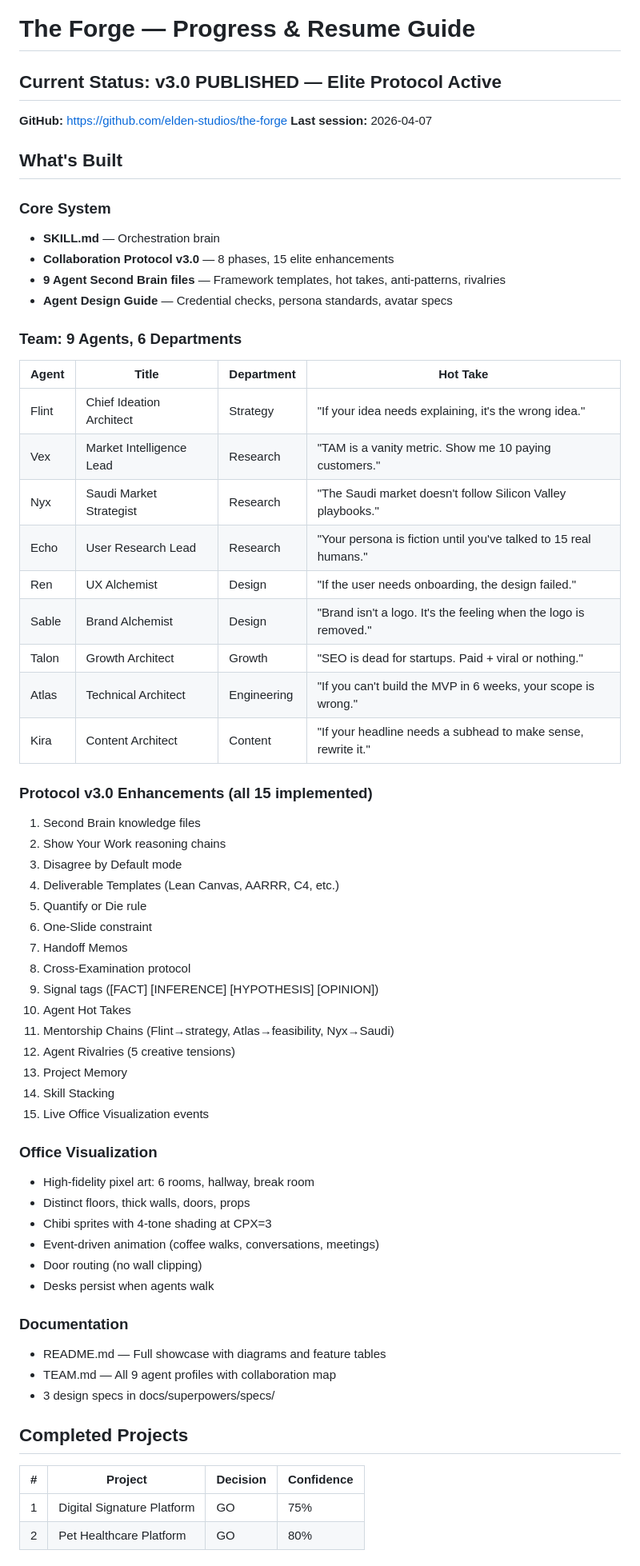
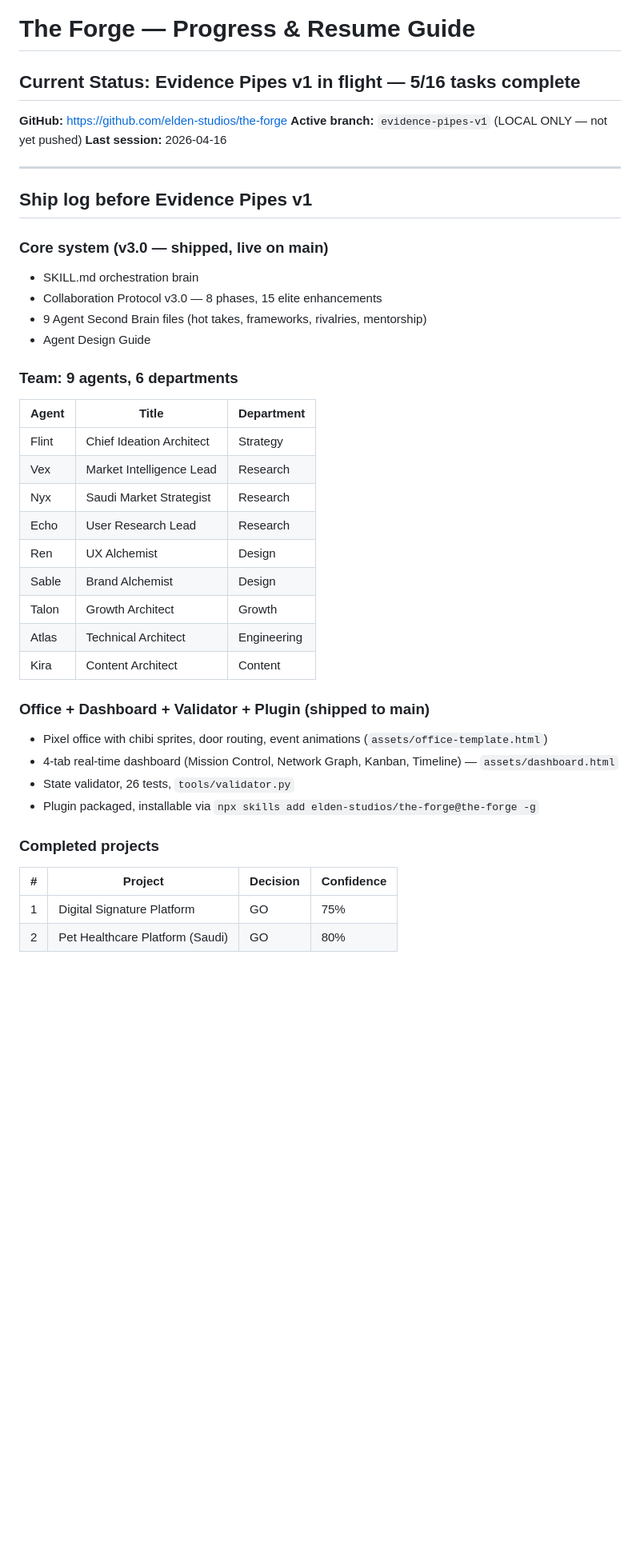
Before and after one commit to elden-studios/the-forge, a Markdown page: PLAN.md, the part around one of its changes. Shown at 80% size. GitHub-like rendering; blank space fills up the shorter version.

```diff
--- a/PLAN.md
+++ b/PLAN.md
@@ -1,64 +1,43 @@
 # The Forge — Progress & Resume Guide
 
-## Current Status: v3.0 PUBLISHED — Elite Protocol Active
+## Current Status: Evidence Pipes v1 in flight — 5/16 tasks complete
 
 **GitHub:** https://github.com/elden-studios/the-forge
-**Last session:** 2026-04-07
+**Active branch:** `evidence-pipes-v1` (LOCAL ONLY — not yet pushed)
+**Last session:** 2026-04-16
 
-## What's Built
+---
 
-### Core System
-- **SKILL.md** — Orchestration brain
-- **Collaboration Protocol v3.0** — 8 phases, 15 elite enhancements
-- **9 Agent Second Brain files** — Framework templates, hot takes, anti-patterns, rivalries
-- **Agent Design Guide** — Credential checks, persona standards, avatar specs
+## Ship log before Evidence Pipes v1
 
-### Team: 9 Agents, 6 Departments
-| Agent | Title | Department | Hot Take |
-|-------|-------|------------|----------|
-| Flint | Chief Ideation Architect | Strategy | "If your idea needs explaining, it's the wrong idea." |
-| Vex | Market Intelligence Lead | Research | "TAM is a vanity metric. Show me 10 paying customers." |
-| Nyx | Saudi Market Strategist | Research | "The Saudi market doesn't follow Silicon Valley playbooks." |
-| Echo | User Research Lead | Research | "Your persona is fiction until you've talked to 15 real humans." |
-| Ren | UX Alchemist | Design | "If the user needs onboarding, the design failed." |
-| Sable | Brand Alchemist | Design | "Brand isn't a logo. It's the feeling when the logo is removed." |
-| Talon | Growth Architect | Growth | "SEO is dead for startups. Paid + viral or nothing." |
-| Atlas | Technical Architect | Engineering | "If you can't build the MVP in 6 weeks, your scope is wrong." |
-| Kira | Content Architect | Content | "If your headline needs a subhead to make sense, rewrite it." |
+### Core system (v3.0 — shipped, live on main)
+- SKILL.md orchestration brain
+- Collaboration Protocol v3.0 — 8 phases, 15 elite enhancements
+- 9 Agent Second Brain files (hot takes, frameworks, rivalries, mentorship)
+- Agent Design Guide
 
-### Protocol v3.0 Enhancements (all 15 implemented)
-1. Second Brain knowledge files
-2. Show Your Work reasoning chains
-3. Disagree by Default mode
-4. Deliverable Templates (Lean Canvas, AARRR, C4, etc.)
-5. Quantify or Die rule
-6. One-Slide constraint
-7. Handoff Memos
-8. Cross-Examination protocol
-9. Signal tags ([FACT] [INFERENCE] [HYPOTHESIS] [OPINION])
-10. Agent Hot Takes
-11. Mentorship Chains (Flint→strategy, Atlas→feasibility, Nyx→Saudi)
-12. Agent Rivalries (5 creative tensions)
-13. Project Memory
-14. Skill Stacking
-15. Live Office Visualization events
+### Team: 9 agents, 6 departments
+| Agent | Title | Department |
+|-------|-------|------------|
+| Flint | Chief Ideation Architect | Strategy |
+| Vex | Market Intelligence Lead | Research |
+| Nyx | Saudi Market Strategist | Research |
+| Echo | User Research Lead | Research |
+| Ren | UX Alchemist | Design |
+| Sable | Brand Alchemist | Design |
+| Talon | Growth Architect | Growth |
+| Atlas | Technical Architect | Engineering |
+| Kira | Content Architect | Content |
 
-### Office Visualization
-- High-fidelity pixel art: 6 rooms, hallway, break room
-- Distinct floors, thick walls, doors, props
-- Chibi sprites with 4-tone shading at CPX=3
-- Event-driven animation (coffee walks, conversations, meetings)
-- Door routing (no wall clipping)
-- Desks persist when agents walk
+### Office + Dashboard + Validator + Plugin (shipped to main)
+- Pixel office with chibi sprites, door routing, event animations (`assets/office-template.html`)
+- 4-tab real-time dashboard (Mission Control, Network Graph, Kanban, Timeline) — `assets/dashboard.html`
+- State validator, 26 tests, `tools/validator.py`
+- Plugin packaged, installable via `npx skills add elden-studios/the-forge@the-forge -g`
 
-### Documentation
-- README.md — Full showcase with diagrams and feature tables
-- TEAM.md — All 9 agent profiles with collaboration map
-- 3 design specs in docs/superpowers/specs/
-
-## Completed Projects
+### Completed projects
 | # | Project | Decision | Confidence |
 |---|---------|----------|------------|
 | 1 | Digital Signature Platform | GO | 75% |
-| 2 | Pet Healthcare Platform | GO | 80% |
+| 2 | Pet Healthcare Platform (Saudi) | GO | 80% |
 
```
Also changed, not shown: other parts of PLAN.md (+132 -13 lines).
